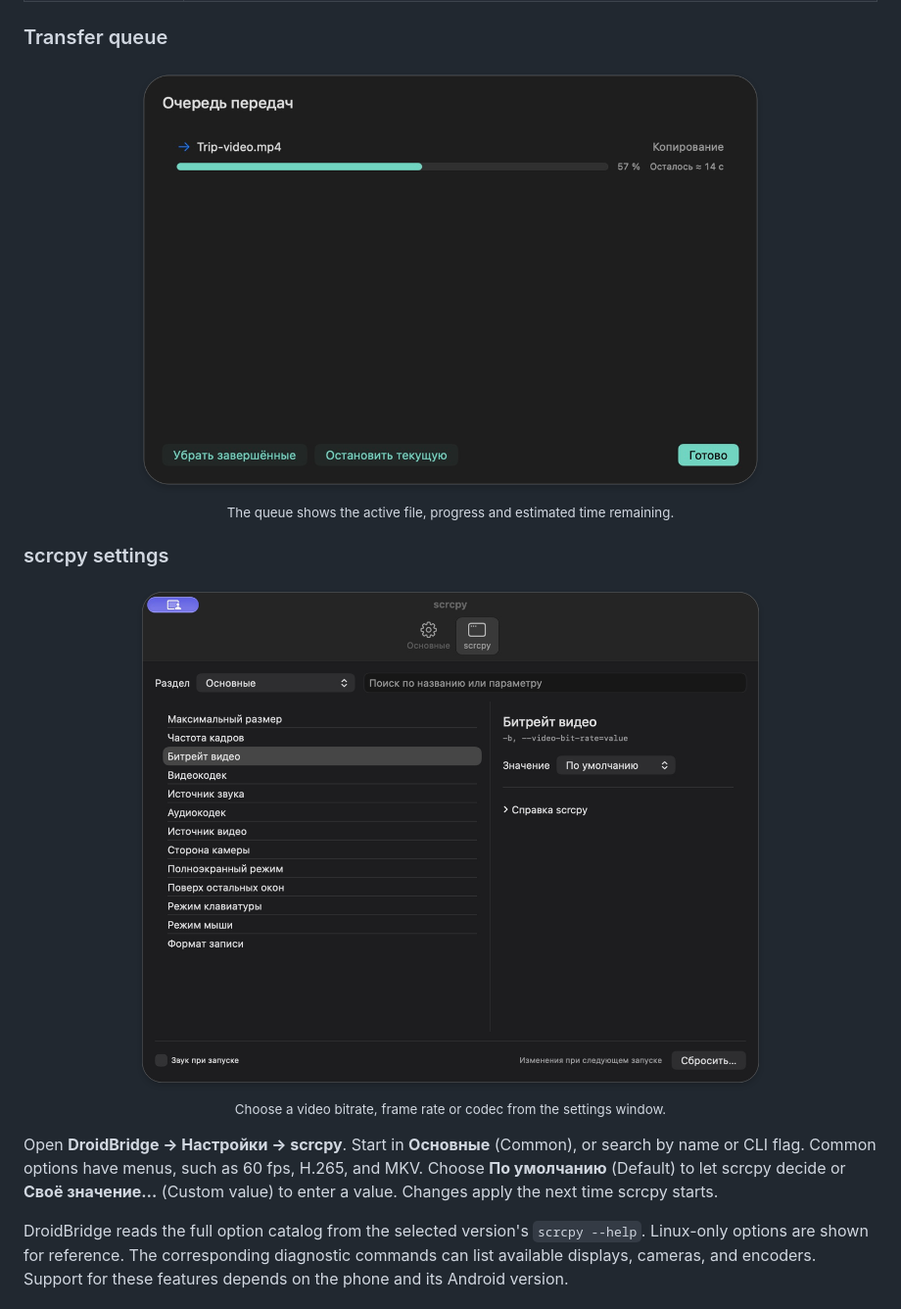
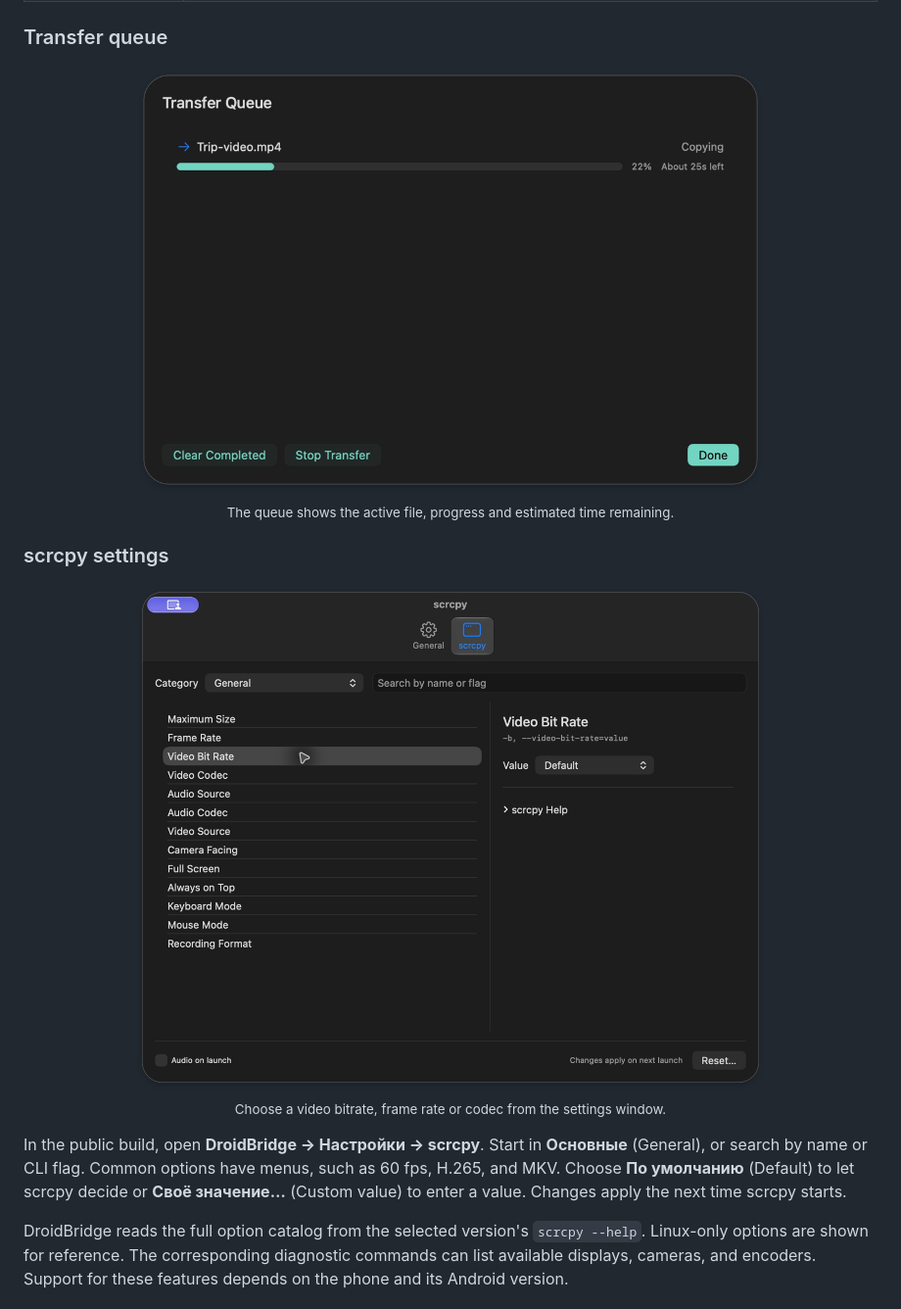
Before and after one commit to sergopng/DroidBridge, a Markdown page: README.md, the part around one of its changes. Shown at 98% size. Drawn GitHub-style; pictures changed too: docs/screenshots/scrcpy-settings-en.png (added), docs/screenshots/transfer-queue-en.png (added).

```diff
--- a/README.md
+++ b/README.md
@@ -34,18 +34,18 @@ I wanted the workflow I knew from Total Commander: two file panes, keyboard shor
 ### Transfer queue
 
 <p align="center">
-  <a href="docs/screenshots/transfer-queue.png"><img src="docs/screenshots/transfer-queue.png" width="650" alt="DroidBridge copying Trip-video.mp4 with a progress bar at 57 percent and about 14 seconds remaining"></a><br>
+  <a href="docs/screenshots/transfer-queue-en.png"><img src="docs/screenshots/transfer-queue-en.png" width="650" alt="DroidBridge copying Trip-video.mp4 with a progress bar at 22 percent and about 25 seconds remaining"></a><br>
   <sub>The queue shows the active file, progress and estimated time remaining.</sub>
 </p>
 
 ### scrcpy settings
 
 <p align="center">
-  <a href="docs/screenshots/scrcpy-settings.png"><img src="docs/screenshots/scrcpy-settings.png" width="650" alt="DroidBridge scrcpy settings with video bitrate selected and a value picker"></a><br>
+  <a href="docs/screenshots/scrcpy-settings-en.png"><img src="docs/screenshots/scrcpy-settings-en.png" width="650" alt="DroidBridge scrcpy settings with video bitrate selected and a value picker"></a><br>
   <sub>Choose a video bitrate, frame rate or codec from the settings window.</sub>
 </p>
 
-Open **DroidBridge → Настройки → scrcpy**. Start in **Основные** (Common), or search by name or CLI flag. Common options have menus, such as 60 fps, H.265, and MKV. Choose **По умолчанию** (Default) to let scrcpy decide or **Своё значение…** (Custom value) to enter a value. Changes apply the next time scrcpy starts.
+In the public build, open **DroidBridge → Настройки → scrcpy**. Start in **Основные** (General), or search by name or CLI flag. Common options have menus, such as 60 fps, H.265, and MKV. Choose **По умолчанию** (Default) to let scrcpy decide or **Своё значение…** (Custom value) to enter a value. Changes apply the next time scrcpy starts.
 
 DroidBridge reads the full option catalog from the selected version's `scrcpy --help`. Linux-only options are shown for reference. The corresponding diagnostic commands can list available displays, cameras, and encoders. Support for these features depends on the phone and its Android version.
 
```
Also changed, not shown: other parts of README.md (+2 -2 lines), docs/screenshots/file-manager-en.png (added).
